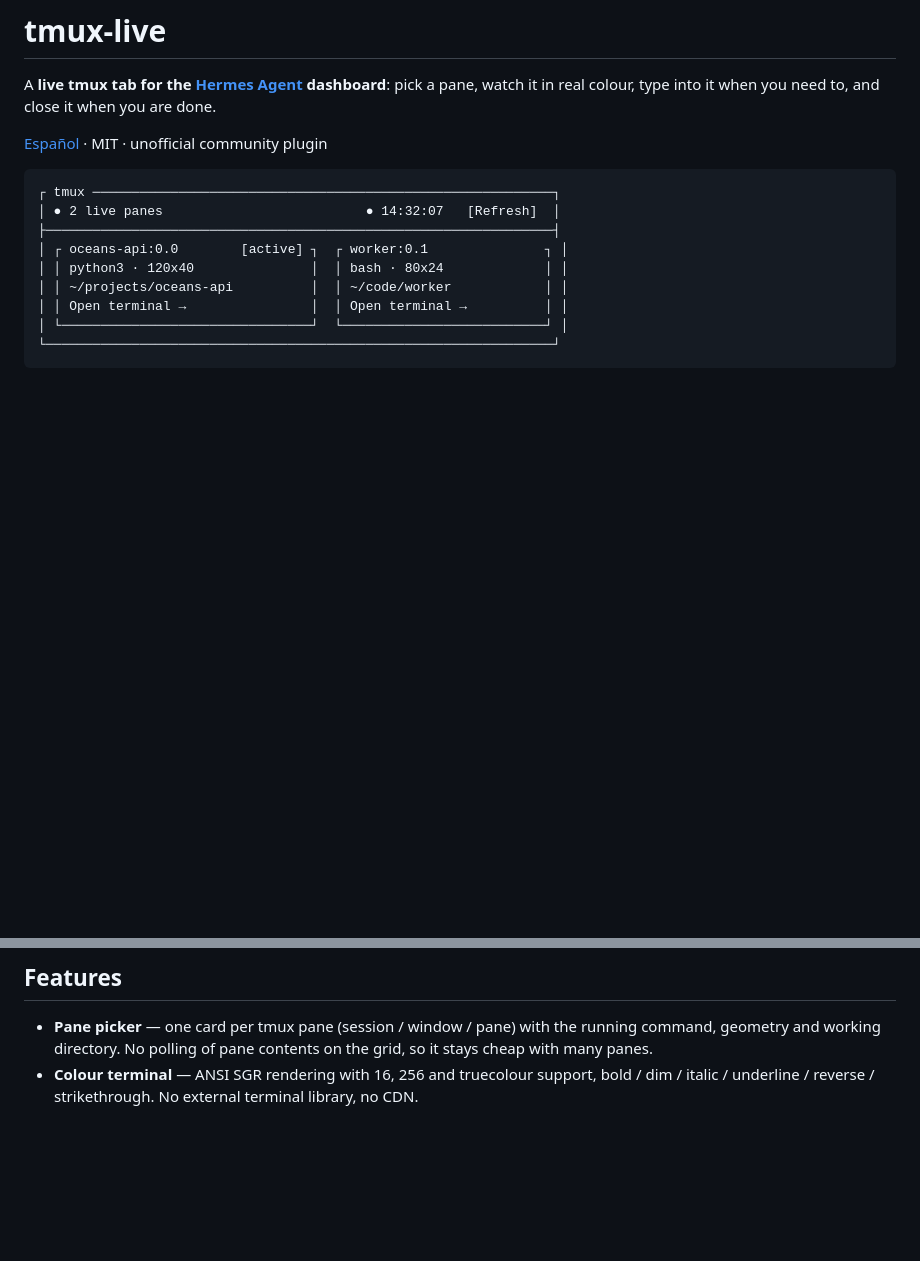
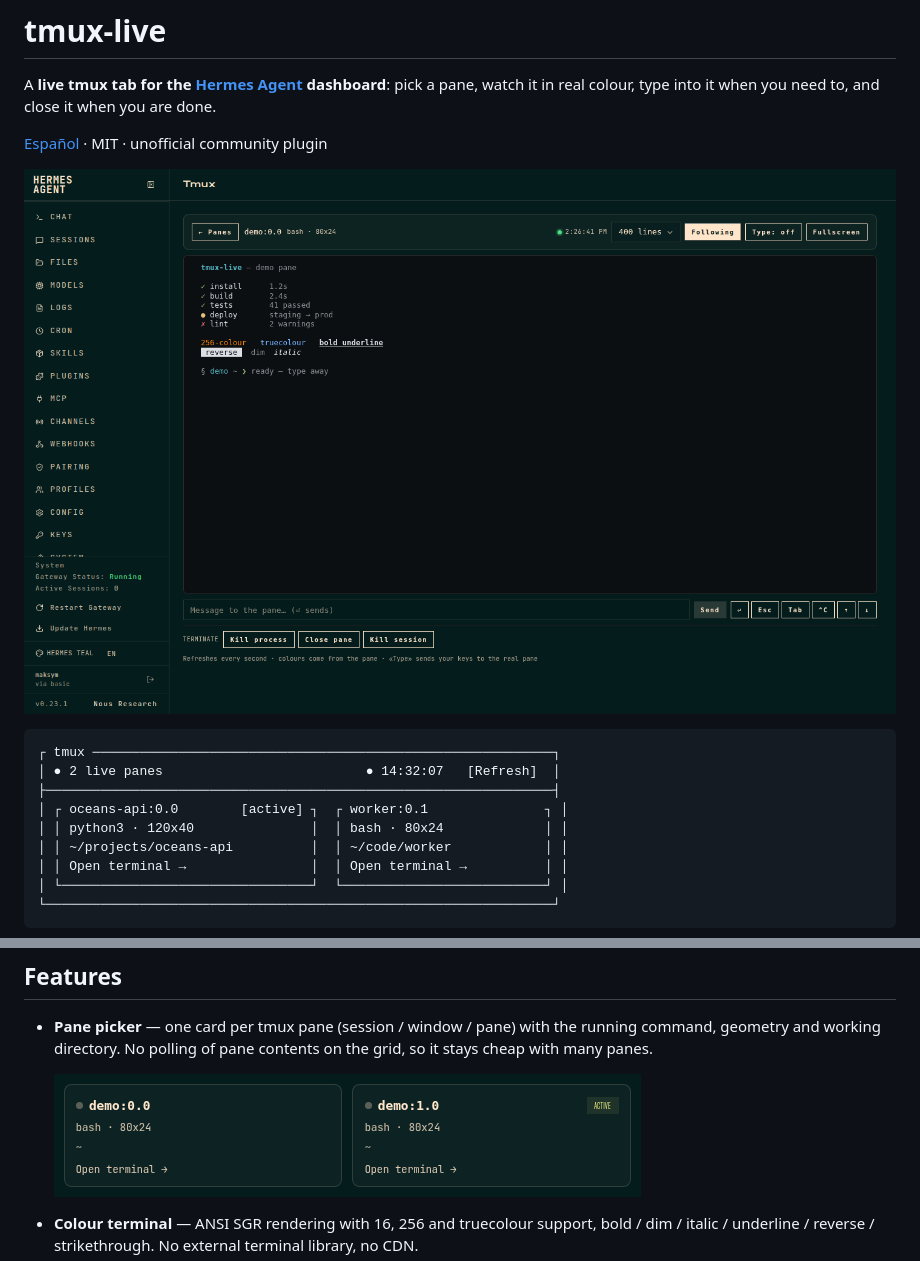
Before and after one commit to maksymhs/hermes-tmux-live, a Markdown page: README.md, 2 parts joined by grey strips. Drawn GitHub-style; pictures changed too: docs/tmux-live-pane.png (added), docs/tmux-live-picker.png (added); blank space fills up the shorter version.

````diff
--- a/README.md
+++ b/README.md
@@ -5,6 +5,8 @@ pick a pane, watch it in real colour, type into it when you need to, and close
 it when you are done.
 
 [Español](README.es.md) · MIT · unofficial community plugin
+
+![tmux-live: a tmux pane in the Hermes dashboard, with ANSI colour and the terminate controls](docs/tmux-live-pane.png)
 
 ```
 ┌ tmux ───────────────────────────────────────────────────────────┐
@@ -23,6 +25,8 @@ it when you are done.
 - **Pane picker** — one card per tmux pane (session / window / pane) with the
   running command, geometry and working directory. No polling of pane contents
   on the grid, so it stays cheap with many panes.
+
+  ![tmux-live picker](docs/tmux-live-picker.png)
 - **Colour terminal** — ANSI SGR rendering with 16, 256 and truecolour support,
   bold / dim / italic / underline / reverse / strikethrough. No external
   terminal library, no CDN.
````
Also changed, not shown: README.es.md (+4 -0 lines), 2 other files.
